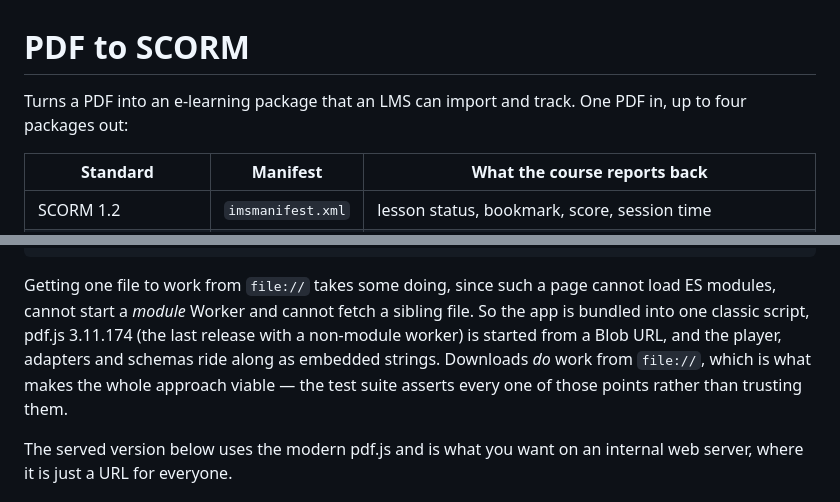
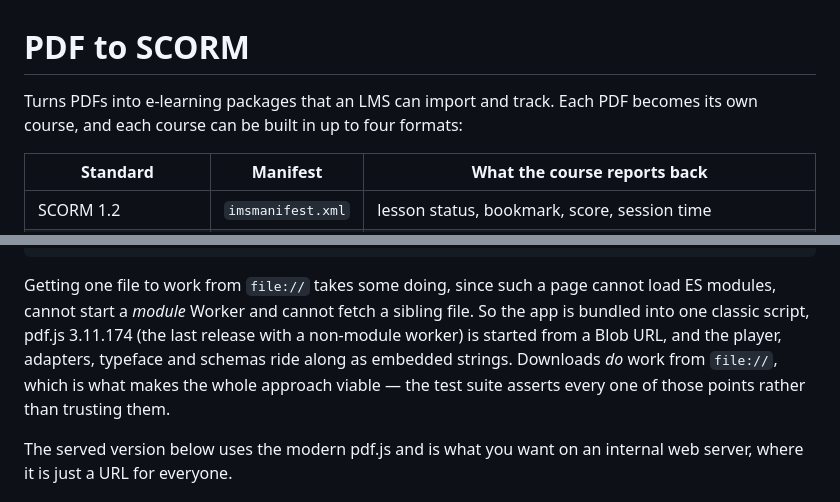
Before and after one commit to lukasaugustindirect/Scorm, a Markdown page: README.md, 2 parts joined by grey strips. Drawn GitHub-style.

Commit message:
Say in the first line that it takes more than one PDF
The opening still read "One PDF in, up to four packages out" after bulk
conversion landed, and the single-file paragraph did not mention that the
typeface rides along inlined too.

Co-Authored-By: Claude Opus 5 <noreply@anthropic.com>
Claude-Session: https://claude.ai/code/session_01VtypE8t4sN1VWH6BzzzyYE

```diff
--- a/README.md
+++ b/README.md
@@ -1,7 +1,7 @@
 # PDF to SCORM
 
-Turns a PDF into an e-learning package that an LMS can import and track. One
-PDF in, up to four packages out:
+Turns PDFs into e-learning packages that an LMS can import and track. Each PDF
+becomes its own course, and each course can be built in up to four formats:
 
 | Standard | Manifest | What the course reports back |
 | --- | --- | --- |
@@ -36,9 +36,10 @@ Getting one file to work from `file://` takes some doing, since such a page
 cannot load ES modules, cannot start a *module* Worker and cannot fetch a
 sibling file. So the app is bundled into one classic script, pdf.js 3.11.174
 (the last release with a non-module worker) is started from a Blob URL, and the
-player, adapters and schemas ride along as embedded strings. Downloads *do*
-work from `file://`, which is what makes the whole approach viable — the test
-suite asserts every one of those points rather than trusting them.
+player, adapters, typeface and schemas ride along as embedded strings.
+Downloads *do* work from `file://`, which is what makes the whole approach
+viable — the test suite asserts every one of those points rather than trusting
+them.
 
 The served version below uses the modern pdf.js and is what you want on an
 internal web server, where it is just a URL for everyone.
```
